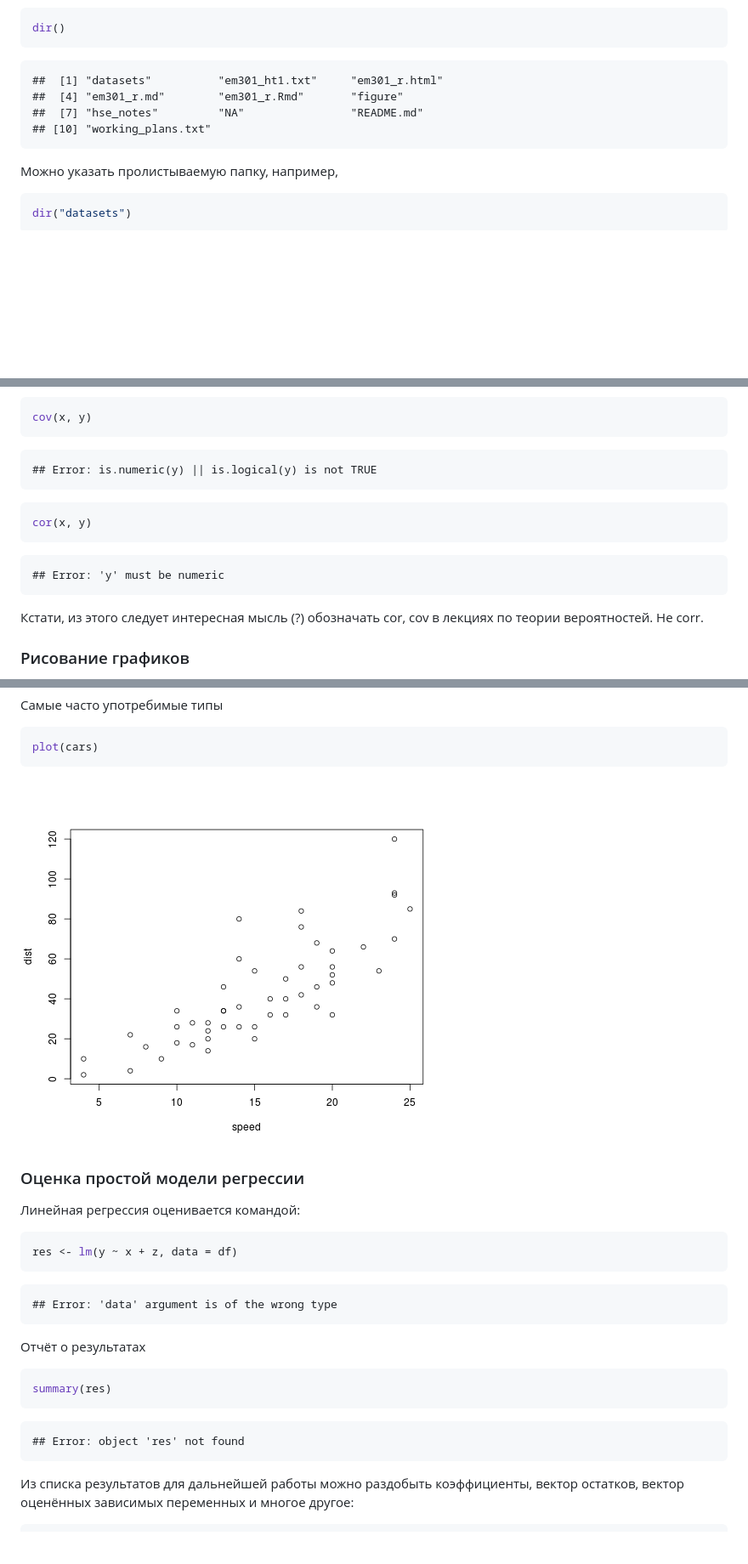
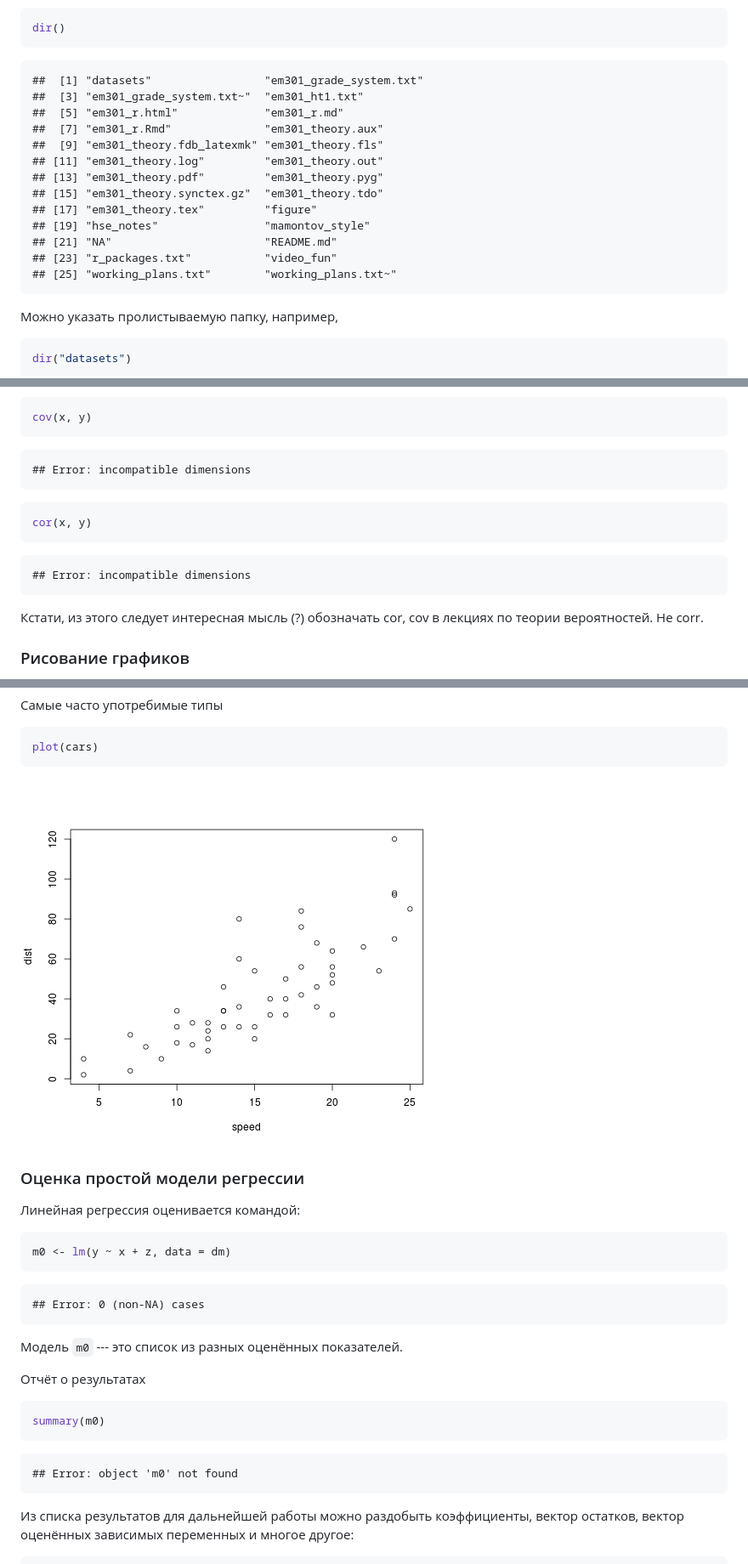
Before and after one commit to bdemeshev/em301, a Markdown page: em301_r.md, 3 parts joined by grey strips. Shown: that part at 85% size. Drawn GitHub-style; pictures changed too: figure/unnamed-chunk-35.png (added); blank space fills up the shorter version.

````diff
--- a/em301_r.md
+++ b/em301_r.md
@@ -113,10 +113,19 @@ dir()
 ```
 
 ```
-##  [1] "datasets"          "em301_ht1.txt"     "em301_r.html"
-##  [4] "em301_r.md"        "em301_r.Rmd"       "figure"
-##  [7] "hse_notes"         "NA"                "README.md"
-## [10] "working_plans.txt"
+##  [1] "datasets"                 "em301_grade_system.txt"
+##  [3] "em301_grade_system.txt~"  "em301_ht1.txt"
+##  [5] "em301_r.html"             "em301_r.md"
+##  [7] "em301_r.Rmd"              "em301_theory.aux"
+##  [9] "em301_theory.fdb_latexmk" "em301_theory.fls"
+## [11] "em301_theory.log"         "em301_theory.out"
+## [13] "em301_theory.pdf"         "em301_theory.pyg"
+## [15] "em301_theory.synctex.gz"  "em301_theory.tdo"
+## [17] "em301_theory.tex"         "figure"
+## [19] "hse_notes"                "mamontov_style"
+## [21] "NA"                       "README.md"
+## [23] "r_packages.txt"           "video_fun"
+## [25] "working_plans.txt"        "working_plans.txt~"
 ```
 
 Можно указать пролистываемую папку, например,
@@ -345,7 +410,7 @@ cov(x, y)
 ```
 
 ```
-## Error: is.numeric(y) || is.logical(y) is not TRUE
+## Error: incompatible dimensions
 ```
 
 ```r
@@ -353,7 +418,7 @@ cor(x, y)
 ```
 
 ```
-## Error: 'y' must be numeric
+## Error: incompatible dimensions
 ```
 
 
@@ -383,7 +448,7 @@ library(ggplot2)
 plot(cars)
 ```
 
-![plot of chunk unnamed-chunk-33](https://github.com/bdemeshev/em301/raw/master/figure/unnamed-chunk-33.png)
+![plot of chunk unnamed-chunk-35](https://github.com/bdemeshev/em301/raw/master/figure/unnamed-chunk-35.png)
 
 
 
@@ -393,22 +458,24 @@ plot(cars)
 Линейная регрессия оценивается командой:
 
 ```r
-res <- lm(y ~ x + z, data = df)
+m0 <- lm(y ~ x + z, data = dm)
 ```
 
 ```
-## Error: 'data' argument is of the wrong type
+## Error: 0 (non-NA) cases
 ```
 
+
+Модель `m0` --- это список из разных оценённых показателей.
 
 Отчёт о результатах
 
 ```r
-summary(res)
+summary(m0)
 ```
 
 ```
-## Error: object 'res' not found
+## Error: object 'm0' not found
 ```
 
 
````
Also changed, not shown: other parts of em301_r.md (+121 -37 lines), 3 other files.
